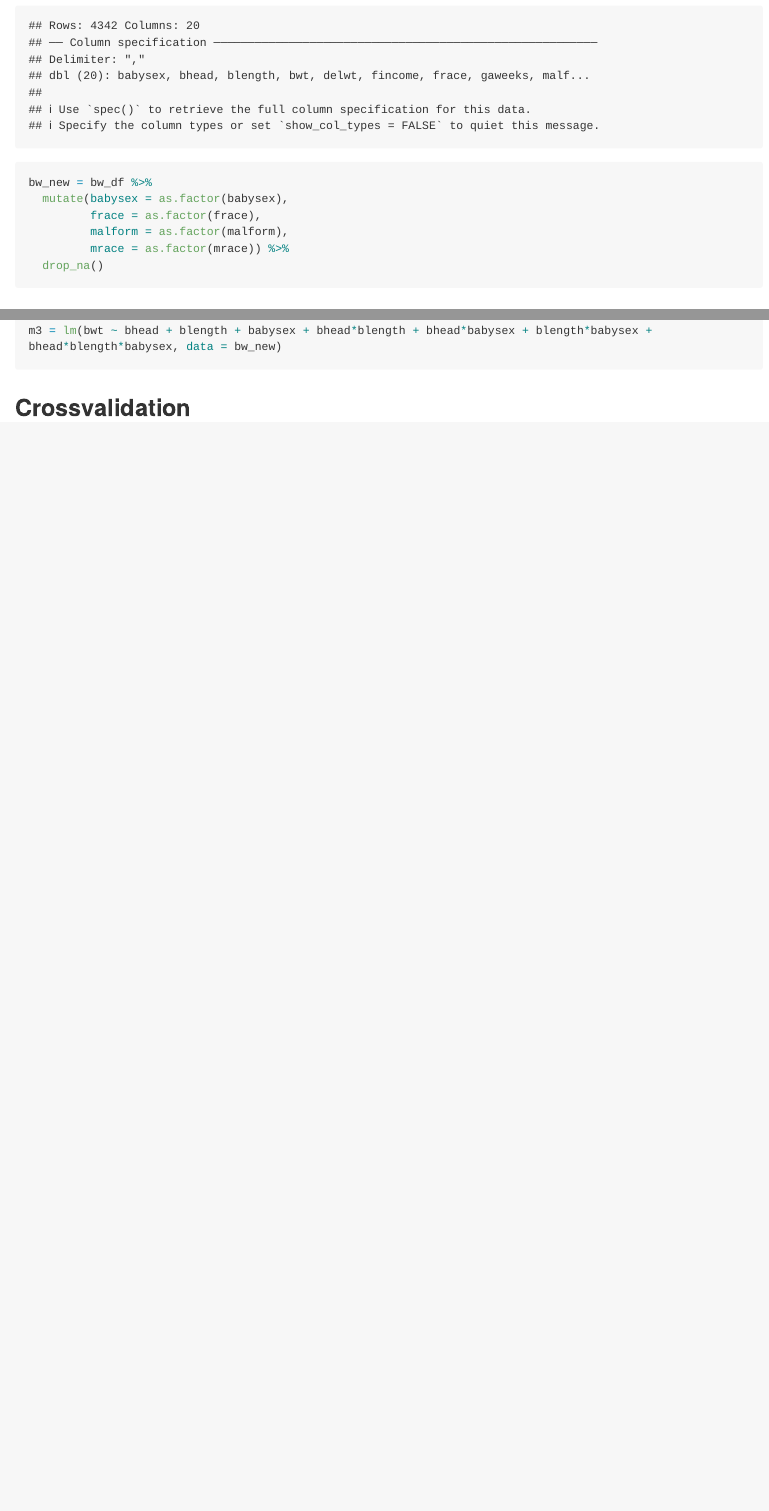
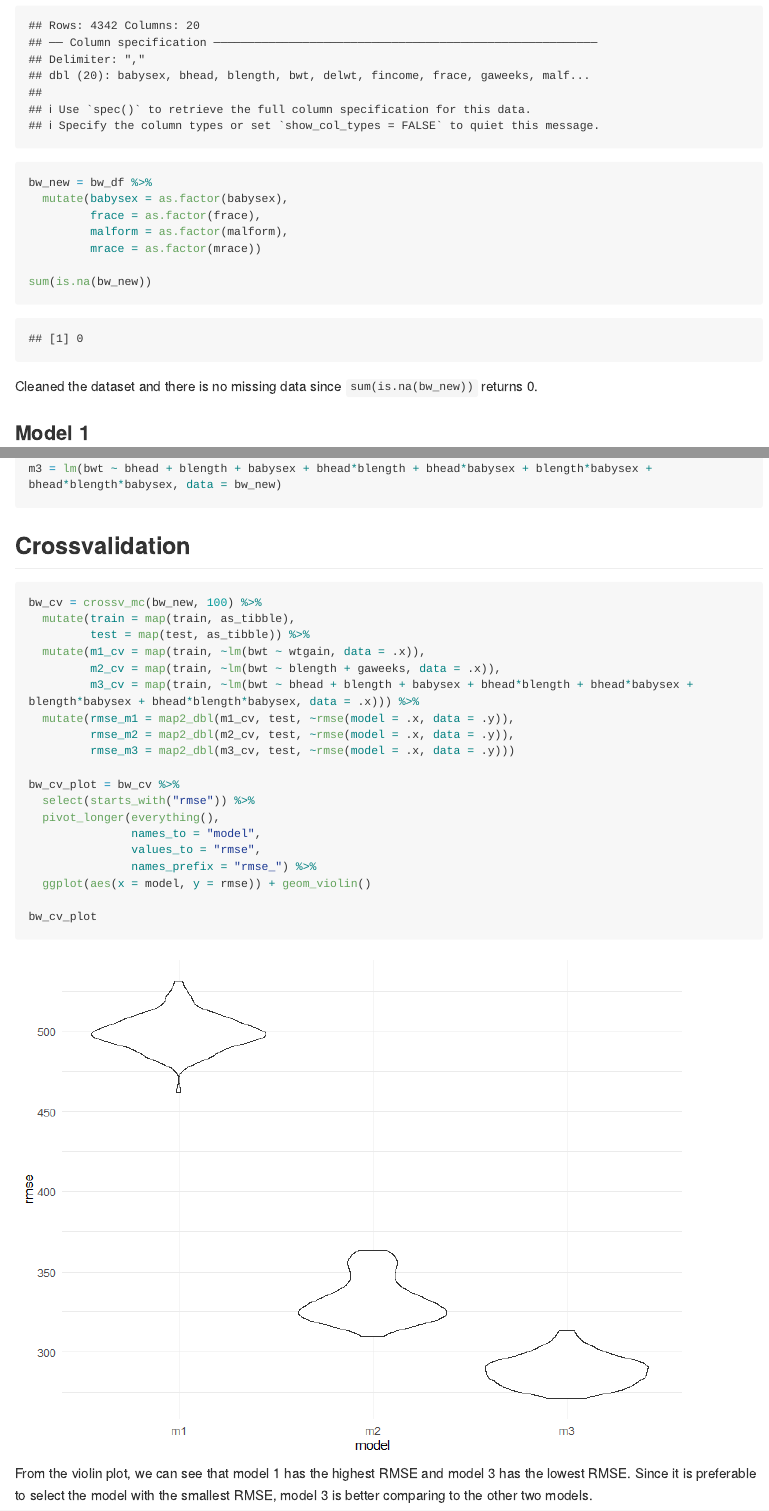
Before and after one commit to mawenyan1219/p8105_hw6_wm2460, an R Markdown document (p8105_hw6_wm2460.Rmd): the page in a window 1100 px wide, from 2060 px down, and a second part further down, joined at a grey line. The pictures show the output file p8105_hw6_wm2460.md that the author committed with the source, drawn offline in the style of GitHub; long lines of code are wrapped.

Commit message:
Generally finished Problem 3; still need to work on Problem 1 & 2

````diff
--- a/p8105_hw6_wm2460.Rmd
+++ b/p8105_hw6_wm2460.Rmd
@@ -111,9 +111,13 @@ bw_new = bw_df %>%
   mutate(babysex = as.factor(babysex),
          frace = as.factor(frace),
          malform = as.factor(malform),
-         mrace = as.factor(mrace)) %>%
-  drop_na()
+         mrace = as.factor(mrace))
+
+sum(is.na(bw_new))
 ```
+
+Cleaned the dataset and there is no missing data since `sum(is.na(bw_new))` returns 0.
+
 
 ### Model 1
 ```{r m1}
@@ -141,5 +146,25 @@ m3 = lm(bwt ~ bhead + blength + babysex + bhead*blength + bhead*babysex + blengt
 
 ## Crossvalidation
 ```{r cv}
+bw_cv = crossv_mc(bw_new, 100) %>%
+  mutate(train = map(train, as_tibble),
+         test = map(test, as_tibble)) %>%
+  mutate(m1_cv = map(train, ~lm(bwt ~ wtgain, data = .x)),
+         m2_cv = map(train, ~lm(bwt ~ blength + gaweeks, data = .x)),
+         m3_cv = map(train, ~lm(bwt ~ bhead + blength + babysex + bhead*blength + bhead*babysex + blength*babysex + bhead*blength*babysex, data = .x))) %>%
+  mutate(rmse_m1 = map2_dbl(m1_cv, test, ~rmse(model = .x, data = .y)),
+         rmse_m2 = map2_dbl(m2_cv, test, ~rmse(model = .x, data = .y)),
+         rmse_m3 = map2_dbl(m3_cv, test, ~rmse(model = .x, data = .y)))
 
+bw_cv_plot = bw_cv %>%
+  select(starts_with("rmse")) %>%
+  pivot_longer(everything(),
+               names_to = "model",
+               values_to = "rmse",
+               names_prefix = "rmse_") %>%
+  ggplot(aes(x = model, y = rmse)) + geom_violin()
+
+bw_cv_plot
 ```
+
+From the violin plot, we can see that model 1 has the highest RMSE and model 3 has the lowest RMSE. Since it is preferable to select the model with the smallest RMSE, model 3 is better comparing to the other two models.
````
Also changed, not shown: p8105_hw6_wm2460.md, p8105_hw6_wm2460_files/figure-gfm/cv-1.png (added), p8105_hw6_wm2460.Rmd (5 more changed lines).
